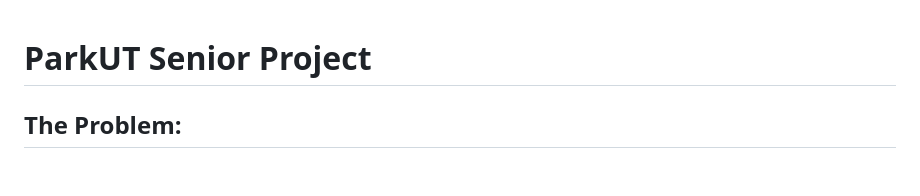
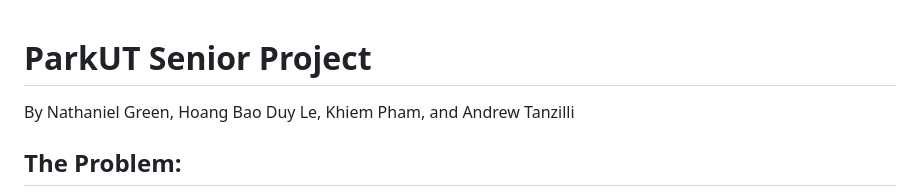
Before and after one commit to nathanielgreenna/ParkUTSeniorProject, a Markdown page: README.md, the part around the change. GitHub-like rendering; blank space fills up the shorter version.

```diff
--- a/README.md
+++ b/README.md
@@ -1,5 +1,5 @@
 # ParkUT Senior Project
-
+By Nathaniel Green, Hoang Bao Duy Le, Khiem Pham, and Andrew Tanzilli
 ## The Problem:
 - Parking lots are an inefficient and unaesthetic land use in an urban environment.
 - As a university grows in size or prestige, parking lots can be replaced with buildings, green space, or other infrastructure.
```
